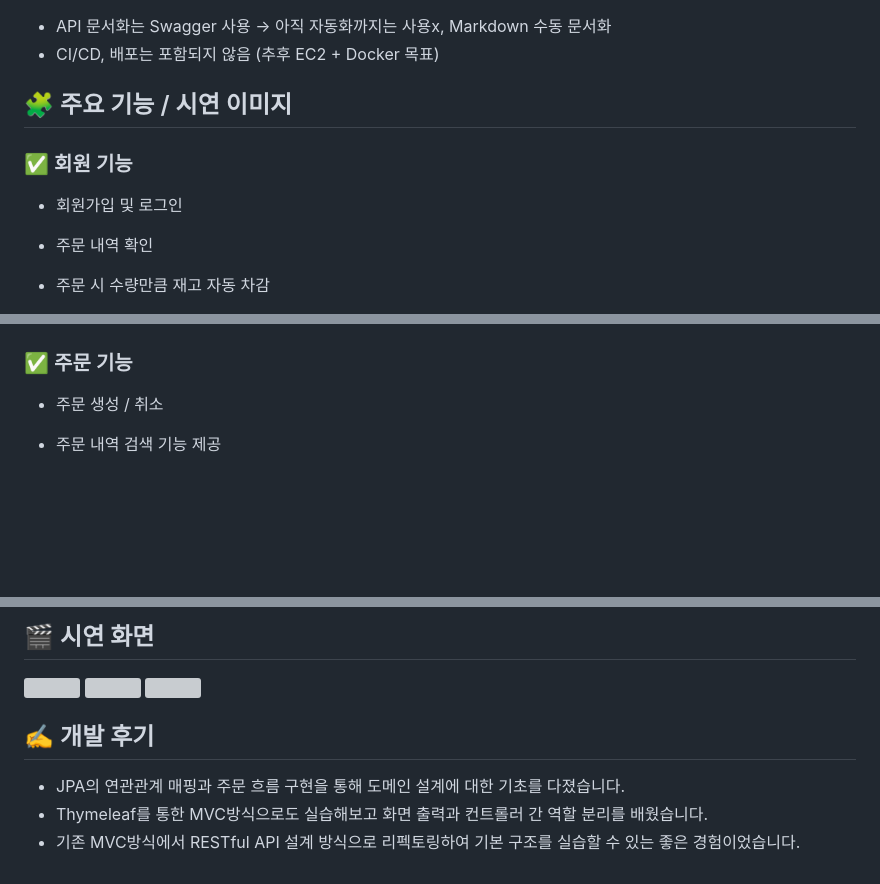
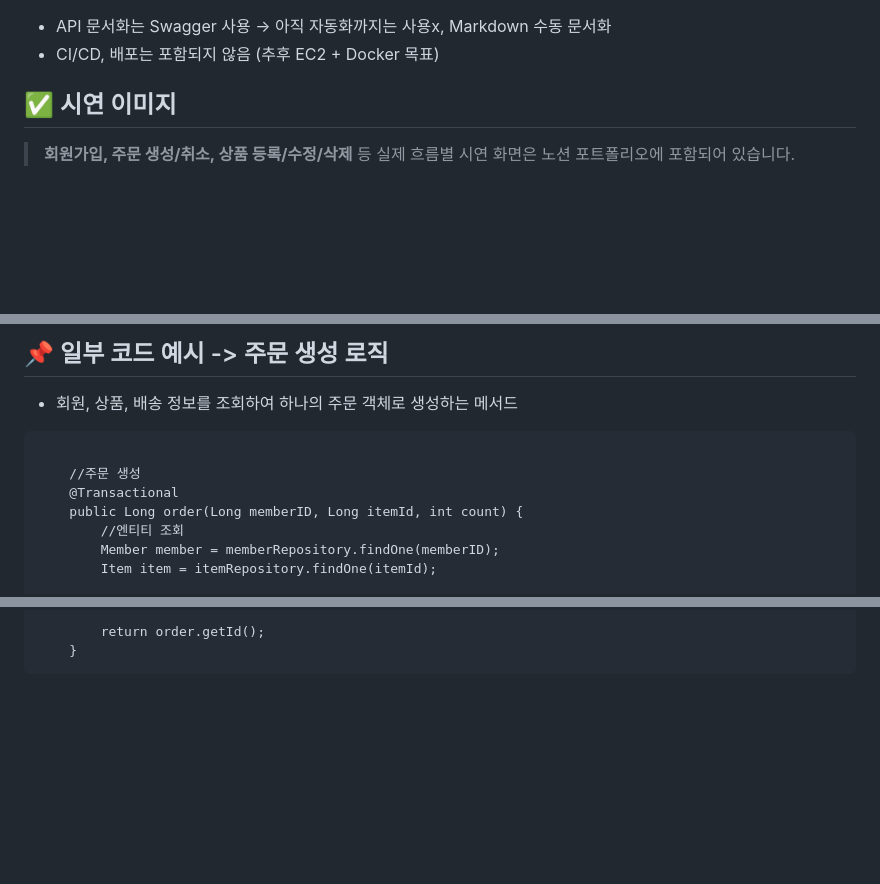
Before and after one commit to Jajaknamu/bookshop, a Markdown page: README.md, 3 parts joined by grey strips. Drawn GitHub-style; blank space fills up the shorter version; grey boxes are pictures that could not be loaded.

````diff
--- a/README.md
+++ b/README.md
@@ -82,10 +82,7 @@
 - API 문서화는 Swagger 사용 → 아직 자동화까지는 사용x, Markdown 수동 문서화
 - CI/CD, 배포는 포함되지 않음 (추후 EC2 + Docker 목표)
 
-## 🧩 주요 기능 / 시연 이미지
+## ✅ 시연 이미지
 
-### ✅ 회원 기능
-- 회원가입 및 로그인
-- 주문 내역 확인
-- 주문 시 수량만큼 재고 자동 차감
+> **회원가입, 주문 생성/취소, 상품 등록/수정/삭제** 등 실제 흐름별 시연 화면은 노션 포트폴리오에 포함되어 있습니다.
 
@@ -95,6 +90,12 @@
 
+## 📌 일부 코드 예시 -> 주문 생성 로직
+- 회원, 상품, 배송 정보를 조회하여 하나의 주문 객체로 생성하는 메서드
+```
 
-### ✅ 주문 기능
-- 주문 생성 / 취소
-- 주문 내역 검색 기능 제공
+    //주문 생성
+    @Transactional
+    public Long order(Long memberID, Long itemId, int count) {
+        //엔티티 조회
+        Member member = memberRepository.findOne(memberID);
+        Item item = itemRepository.findOne(itemId);
 
@@ -114,14 +114,4 @@
 
-
-## 🎬 시연 화면
-
-<img src="https://github.com/user-attachments/assets/a36934d9-7dfe-4592-89cf-a38b00f0ac20" width="600"/>
-<img src="https://github.com/user-attachments/assets/45e21d70-ce5a-456f-80ae-43e375f899f8" width="600"/>
-<img src="https://github.com/user-attachments/assets/e9c34d36-5d40-44ab-9ccf-aa31aee4d0ce" width="600"/>
-
-
-## ✍️ 개발 후기
-
-- JPA의 연관관계 매핑과 주문 흐름 구현을 통해 도메인 설계에 대한 기초를 다졌습니다.
-- Thymeleaf를 통한 MVC방식으로도 실습해보고 화면 출력과 컨트롤러 간 역할 분리를 배웠습니다.
-- 기존 MVC방식에서 RESTful API 설계 방식으로 리펙토링하여 기본 구조를 실습할 수 있는 좋은 경험이었습니다.
+        return order.getId();
+    }
+```
````
Also changed, not shown: other parts of README.md (+10 -13 lines).
